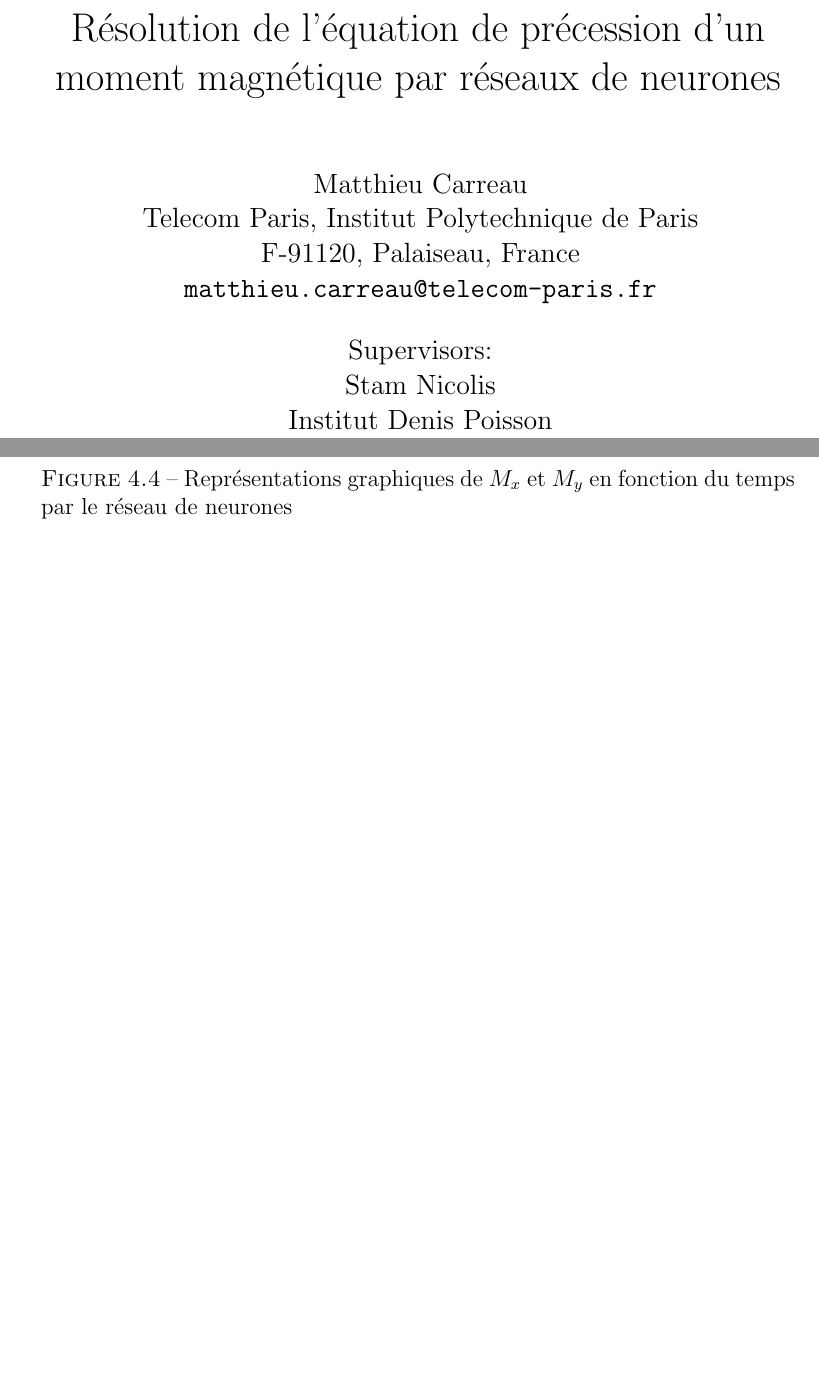
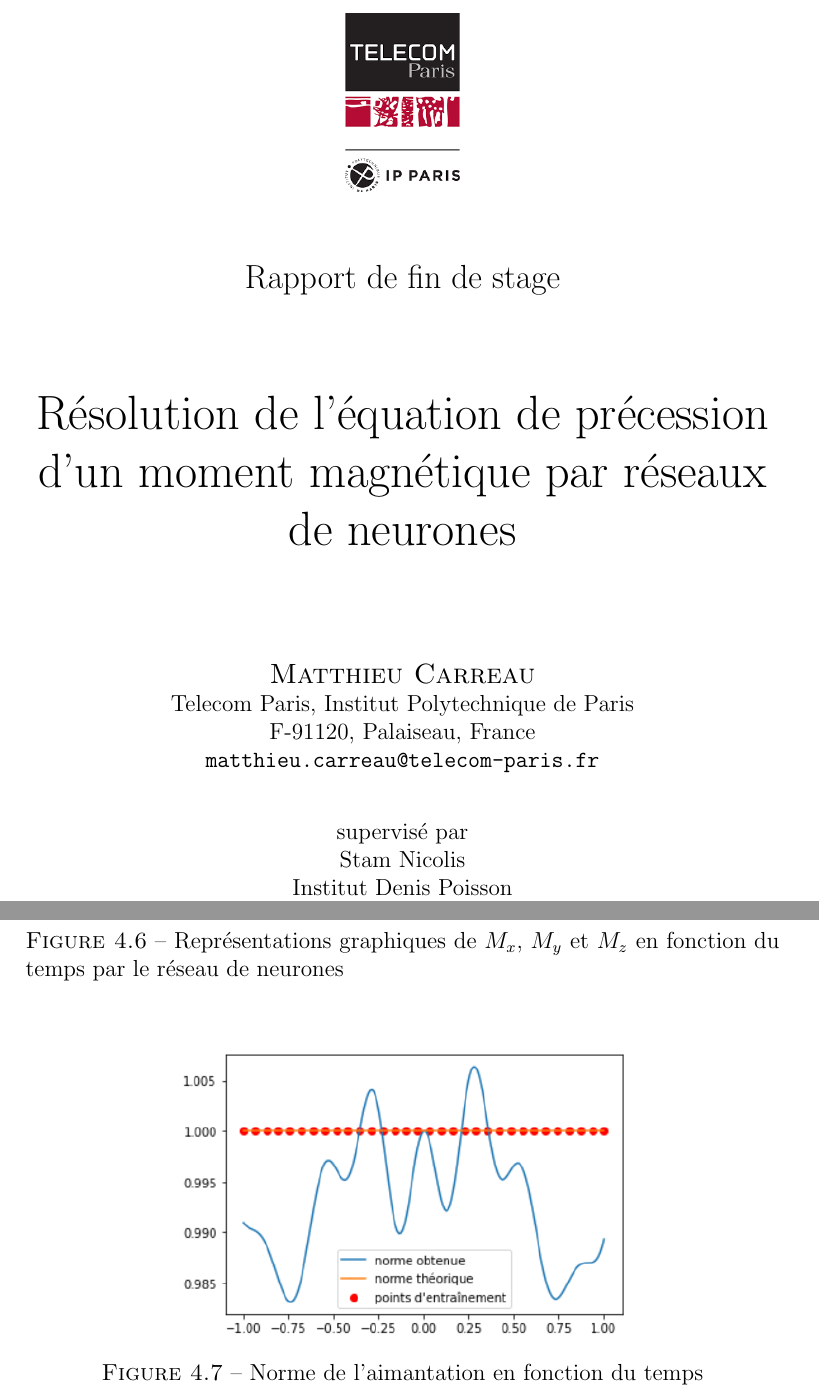
Before and after one commit to Matthieu-Carreau/ODENN, a LaTeX thesis (papier/rapport.tex): two parts of pages 1 and 26 of 32 before the commit and two parts of pages 1 and 28 of 30 after it, joined at a grey line, cut at the place of the change, the shorter picture padded with empty space. Compiled offline with pdfLaTeX.

Commit message:
logo is included

```diff
--- a/papier/rapport.tex
+++ b/papier/rapport.tex
@@ -1,4 +1,4 @@
-\documentclass[12pt]{report}
+\documentclass[12pt,a4paper]{report}
 
 \usepackage[utf8]{inputenc}
 \usepackage{stmaryrd}
@@ -35,4 +35,20 @@
 
 \begin{document}
 
-\maketitle
+%\maketitle
+
+\begin{titlepage}
+	\centering
+	\includegraphics[width=0.15\textwidth]{logo.png}\par\vspace{1cm}
+	{\Large Rapport de fin de stage\par}
+	\vspace{1.5cm}
+	{\Huge Résolution de l'équation de précession d'un moment magnétique par réseaux de neurones\par}
+	\vspace{2cm}
+	{{\large{\textsc{Matthieu Carreau}}}\\
+    Telecom Paris, Institut Polytechnique de Paris\\
+    F-91120, Palaiseau, France\\
+    \texttt{matthieu.carreau@telecom-paris.fr}\par}
+	\vfill
+	supervisé par\par
+	Stam Nicolis\\
+    Institut Denis Poisson\\
```
Also changed, not shown: papier/logo.png (added), papier/rapport.pdf, papier/rapport.tex (12 more changed lines).
